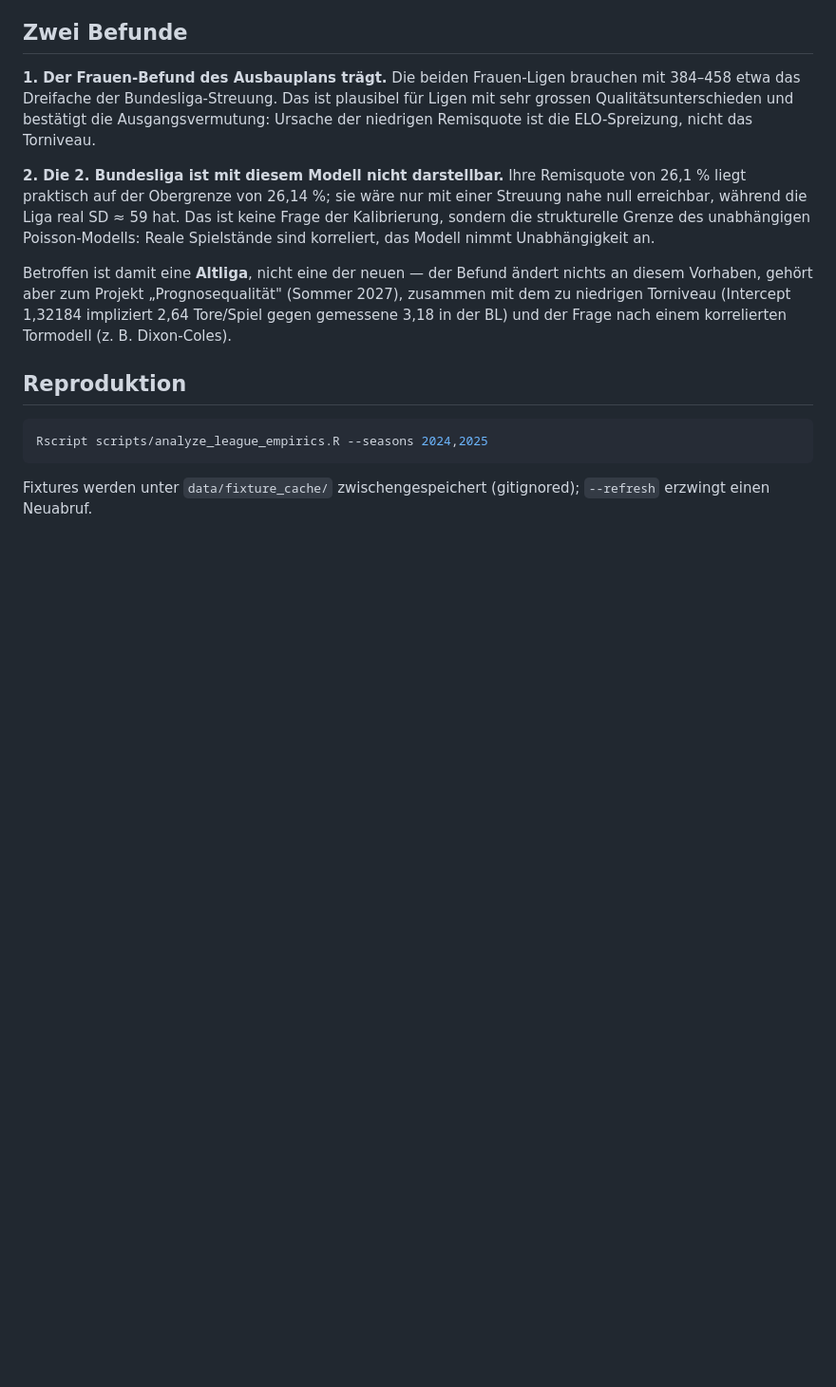
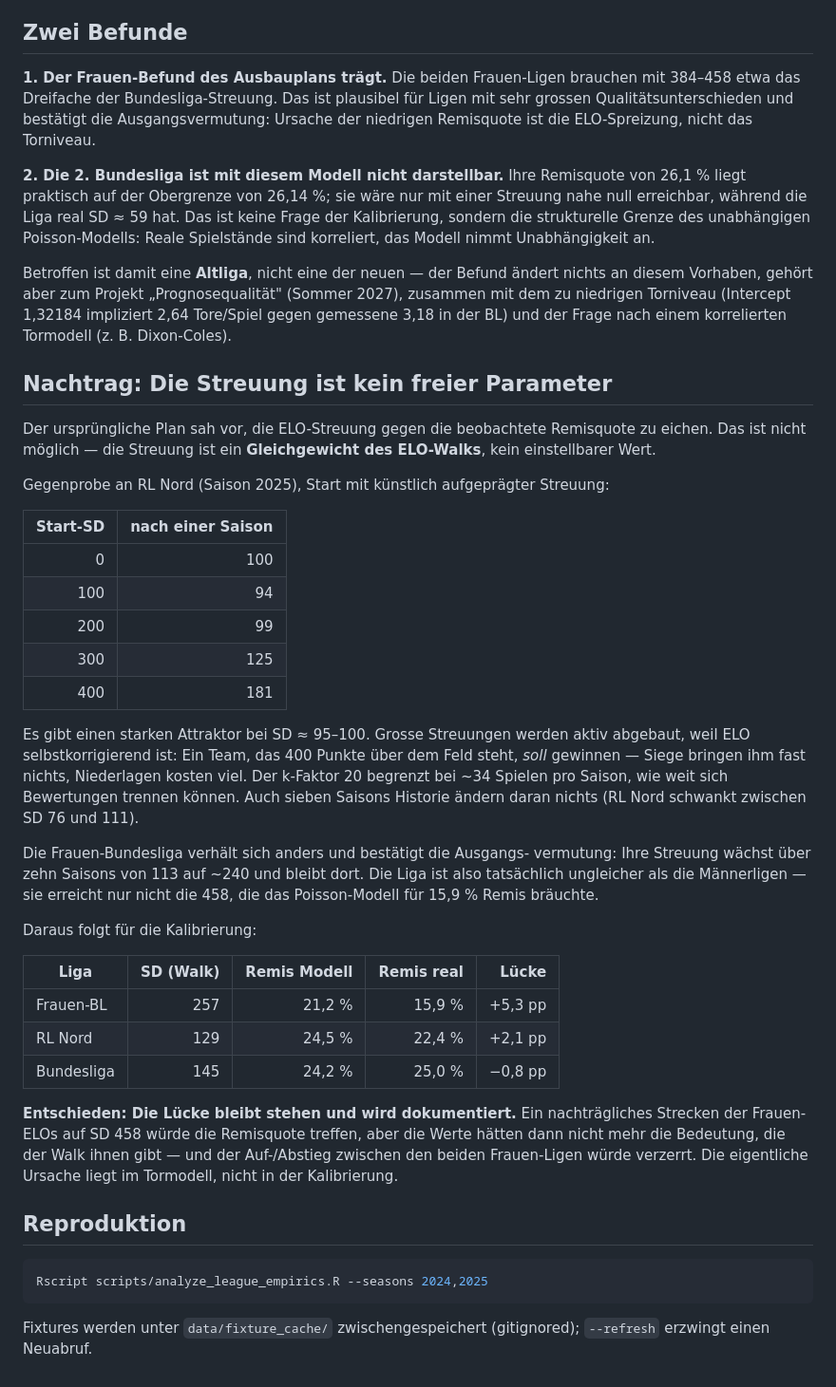
Before and after one commit to chrisschwer/League-Simulator-Update, a Markdown page: docs/reports/2026-09-05-liga-empirie-zehn-ligen.md, the part around the change. Shown at 95% size. GitHub-like rendering; blank space fills up the shorter version.

Commit message:
docs: Streuung als Gleichgewicht des ELO-Walks belegen
Die Kalibrierung der Streuung gegen die Remisquote ist nicht moeglich:
Der Walk hat einen Attraktor (RL Nord: SD 400 faellt binnen einer Saison
auf 181, SD 0 waechst auf 100). ELO ist selbstkorrigierend, k=20 begrenzt
die Separation.

Die Frauen-BL bestaetigt die Ausgangsvermutung trotzdem -- ihre Streuung
waechst ueber zehn Saisons auf ~240 und damit deutlich ueber die
Maennerligen, erreicht aber nicht die fuer 15,9 % Remis noetigen 458.

Co-Authored-By: Claude Opus 5 <noreply@anthropic.com>
Claude-Session: https://claude.ai/code/session_01CmQDGTyW7SLkJS5QKxjxni

````diff
--- a/docs/reports/2026-09-05-liga-empirie-zehn-ligen.md
+++ b/docs/reports/2026-09-05-liga-empirie-zehn-ligen.md
@@ -76,6 +76,51 @@ Betroffen ist damit eine **Altliga**, nicht eine der neuen — der Befund
 (Intercept 1,32184 impliziert 2,64 Tore/Spiel gegen gemessene 3,18 in der BL)
 und der Frage nach einem korrelierten Tormodell (z. B. Dixon-Coles).
 
+## Nachtrag: Die Streuung ist kein freier Parameter
+
+Der ursprüngliche Plan sah vor, die ELO-Streuung gegen die beobachtete
+Remisquote zu eichen. Das ist nicht möglich — die Streuung ist ein
+**Gleichgewicht des ELO-Walks**, kein einstellbarer Wert.
+
+Gegenprobe an RL Nord (Saison 2025), Start mit künstlich aufgeprägter
+Streuung:
+
+| Start-SD | nach einer Saison |
+|---:|---:|
+| 0 | 100 |
+| 100 | 94 |
+| 200 | 99 |
+| 300 | 125 |
+| 400 | 181 |
+
+Es gibt einen starken Attraktor bei SD ≈ 95–100. Grosse Streuungen werden
+aktiv abgebaut, weil ELO selbstkorrigierend ist: Ein Team, das 400 Punkte
+über dem Feld steht, *soll* gewinnen — Siege bringen ihm fast nichts,
+Niederlagen kosten viel. Der k-Faktor 20 begrenzt bei ~34 Spielen pro
+Saison, wie weit sich Bewertungen trennen können. Auch sieben Saisons
+Historie ändern daran nichts (RL Nord schwankt zwischen SD 76 und 111).
+
+Die Frauen-Bundesliga verhält sich anders und bestätigt die Ausgangs-
+vermutung: Ihre Streuung wächst über zehn Saisons von 113 auf ~240 und
+bleibt dort. Die Liga ist also tatsächlich ungleicher als die Männerligen —
+sie erreicht nur nicht die 458, die das Poisson-Modell für 15,9 % Remis
+bräuchte.
+
+Daraus folgt für die Kalibrierung:
+
+| Liga | SD (Walk) | Remis Modell | Remis real | Lücke |
+|---|---:|---:|---:|---:|
+| Frauen-BL | 257 | 21,2 % | 15,9 % | +5,3 pp |
+| RL Nord | 129 | 24,5 % | 22,4 % | +2,1 pp |
+| Bundesliga | 145 | 24,2 % | 25,0 % | −0,8 pp |
+
+**Entschieden: Die Lücke bleibt stehen und wird dokumentiert.** Ein
+nachträgliches Strecken der Frauen-ELOs auf SD 458 würde die Remisquote
+treffen, aber die Werte hätten dann nicht mehr die Bedeutung, die der Walk
+ihnen gibt — und der Auf-/Abstieg zwischen den beiden Frauen-Ligen würde
+verzerrt. Die eigentliche Ursache liegt im Tormodell, nicht in der
+Kalibrierung.
+
 ## Reproduktion
 
 ```bash
````
